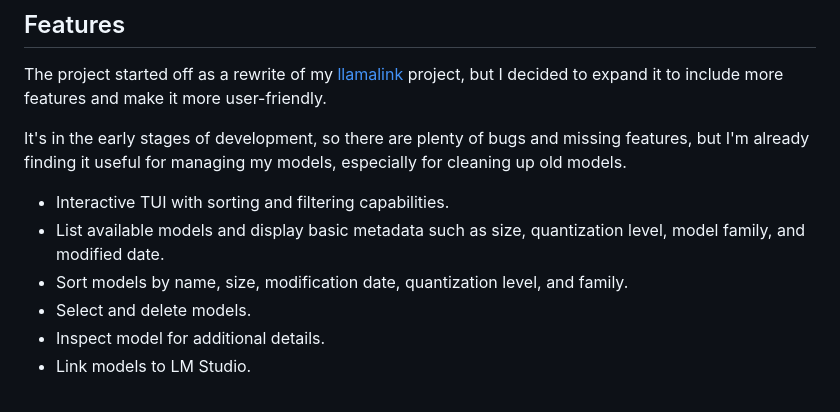
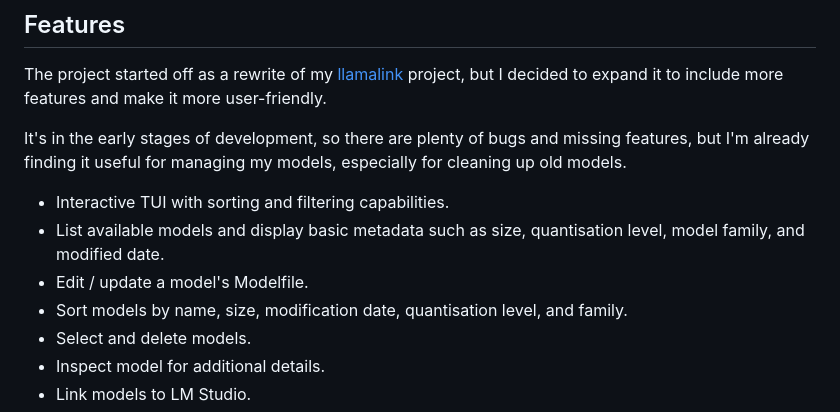
Before and after one commit to sammcj/gollama, a Markdown page: README.md, the part around the change. Drawn GitHub-style.

```diff
--- a/README.md
+++ b/README.md
@@ -33,8 +33,9 @@ The project started off as a rewrite of my [llamalink](https://smcleod.net/2024/
 It's in the early stages of development, so there are plenty of bugs and missing features, but I'm already finding it useful for managing my models, especially for cleaning up old models.
 
 - Interactive TUI with sorting and filtering capabilities.
-- List available models and display basic metadata such as size, quantization level, model family, and modified date.
-- Sort models by name, size, modification date, quantization level, and family.
+- List available models and display basic metadata such as size, quantisation level, model family, and modified date.
+- Edit / update a model's Modelfile.
+- Sort models by name, size, modification date, quantisation level, and family.
 - Select and delete models.
 - Inspect model for additional details.
 - Link models to LM Studio.
```
